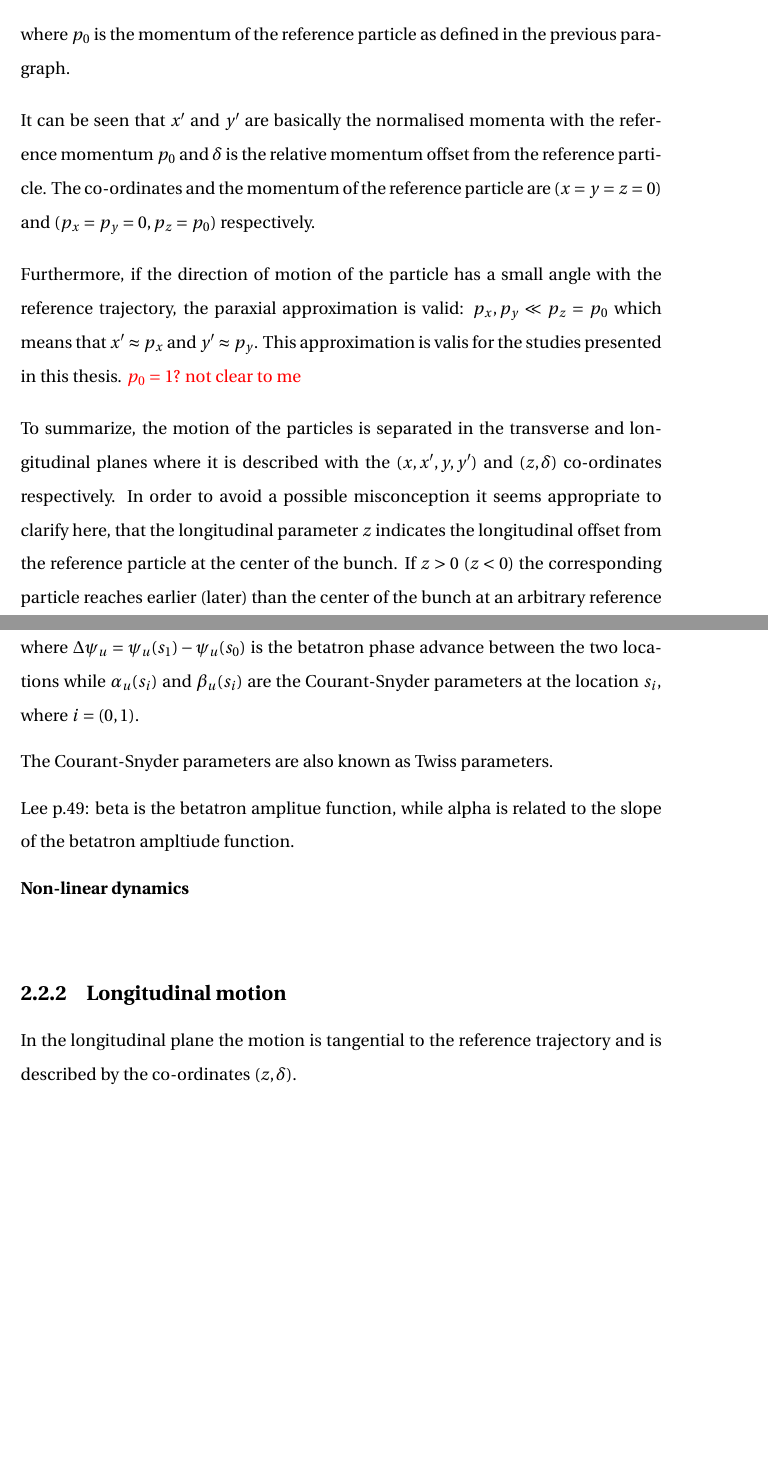
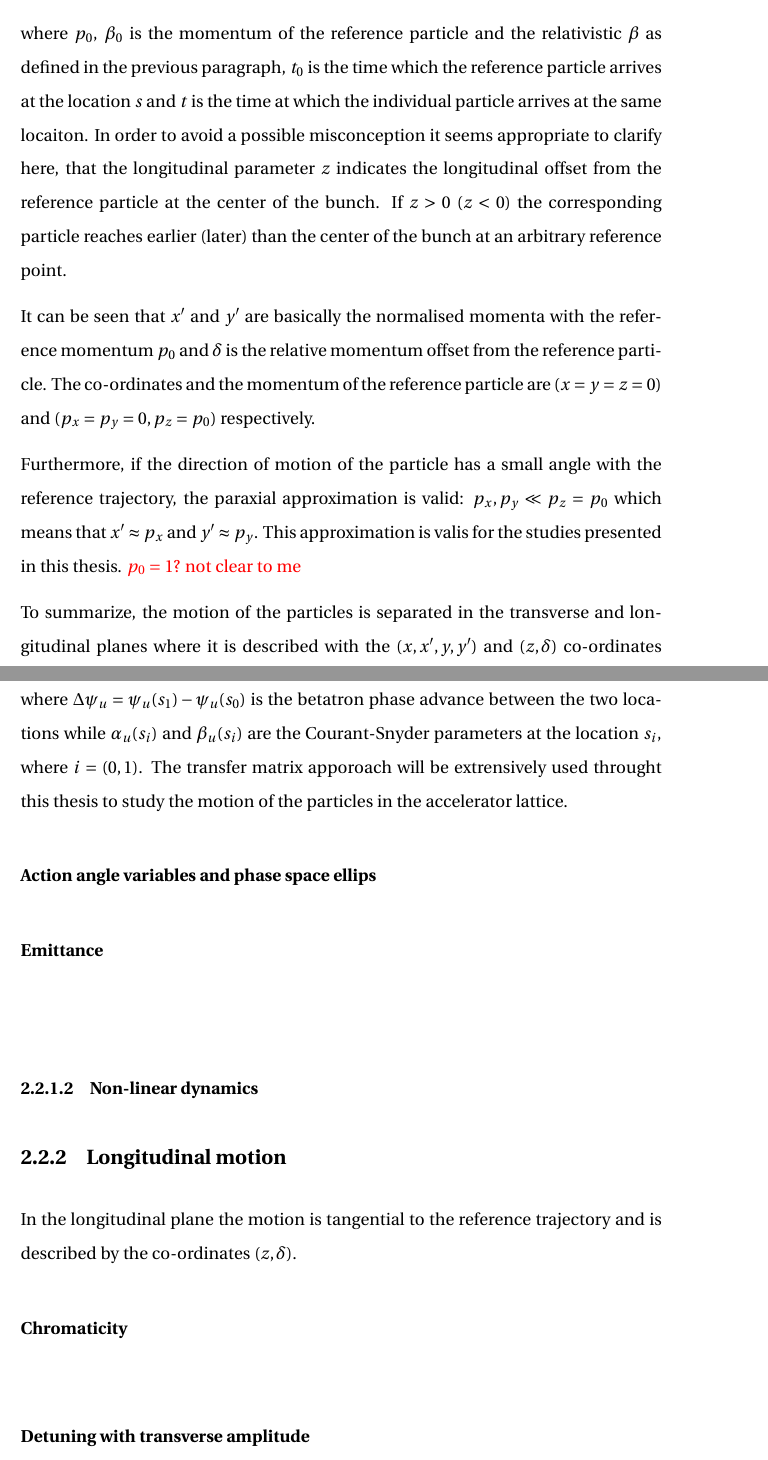
Before and after one commit to natriant/PhD_thesis, a LaTeX thesis (main.tex, which reads chapters/chapter02.tex): two parts of pages 32 and 36 of 120, joined at a grey line, cut so that both start at the same text, the shorter picture padded with empty space. Compiled offline with pdfLaTeX.

Commit message:
small re-arnagemnt

```diff
--- a/chapters/chapter02.tex
+++ b/chapters/chapter02.tex
@@ -208,20 +208,20 @@ where $u=(x,y)$. The transfer matrix from the position $s_0$ to the $s_1$, $M_u
             \end{pmatrix},
     \end{split}
 \end{equation}
+where $\Delta \psi_u = \psi_u(s_1)-\psi_u(s_0)$ is the betatron phase advance between the two locations while $\alpha_u(s_i)$ and $\beta_u(s_i)$ are the Courant-Snyder parameters at the location $s_i$, where $i=(0,1)$. The transfer matrix apporoach will be extrensively used throught this thesis to study the motion of the particles in the accelerator lattice.
 
-where $\Delta \psi_u = \psi_u(s_1)-\psi_u(s_0)$ is the betatron phase advance between the two locations while $\alpha_u(s_i)$ and $\beta_u(s_i)$ are the Courant-Snyder parameters at the location $s_i$, where $i=(0,1)$.
+\textbf{Action angle variables and phase space ellips}
 
-The Courant-Snyder parameters are also known as Twiss parameters.
-
-Lee p.49: beta is the betatron amplitue function, while alpha is related to the slope of the betatron ampltiude function.
-
-
-\textbf{Non-linear dynamics}\\
+\textbf{Emittance}
+\subsubsection{Non-linear dynamics}
 
 
 \subsection{Longitudinal motion}
 In the longitudinal plane the motion is tangential to the reference trajectory and is described by the co-ordinates $(z, \delta)$.
 
+\textbf{Chromaticity}\\
+
+\textbf{Detuning with transverse amplitude}\\
 
 \section{Collective effects}
 \subsection{Beam transverse impedance}
```
Also changed, not shown: chapters/chapter02.tex (23 more changed lines).
